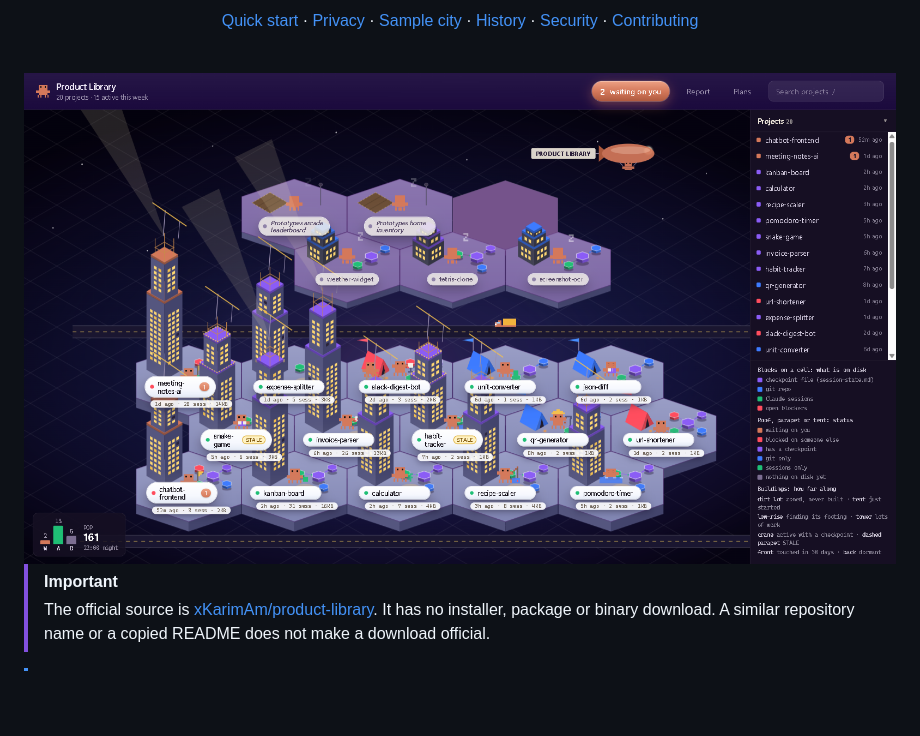
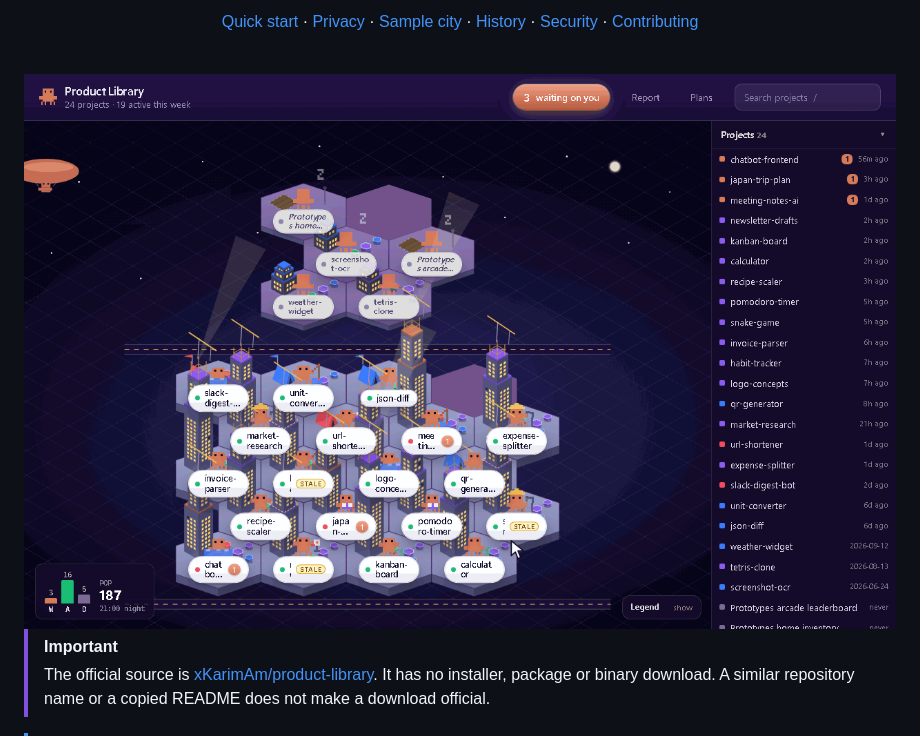
Before and after one commit to xKarimAm/product-library, a Markdown page: README.md, the part around the change. GitHub-like rendering; pictures changed too: docs/tour.gif (added); blank space fills up the shorter version.

Commit message:
README tour GIF of the sample city, and the tool that records it

```diff
--- a/README.md
+++ b/README.md
@@ -16,7 +16,7 @@
 
 <br />
 
-<img src="docs/city-night.png" alt="Product Library at night: 20 projects as a SimCity-style city" width="1000" />
+<img src="docs/tour.gif" alt="The sample city at night. Clicking a building marked STALE opens its card: the note was written before the latest commit and the readiness gate fails. Its full view explains why, then the Report page lists every project as checked or only written down." width="1000" />
 
 </div>
 
```
Also changed, not shown: tools/CLAUDE.md (+1 -0 lines), 1 other file.
